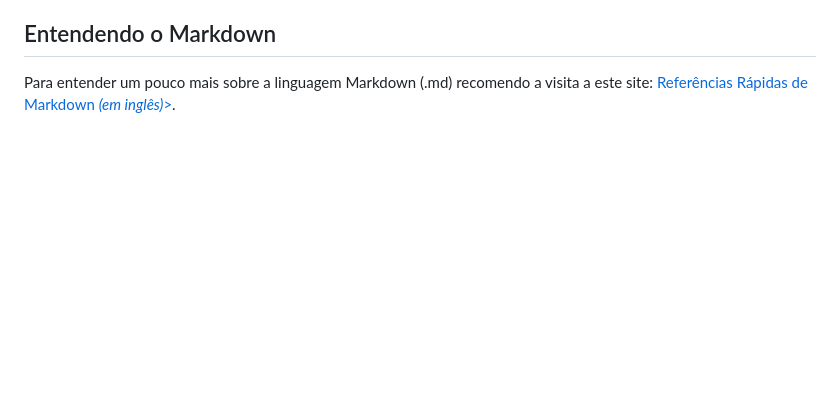
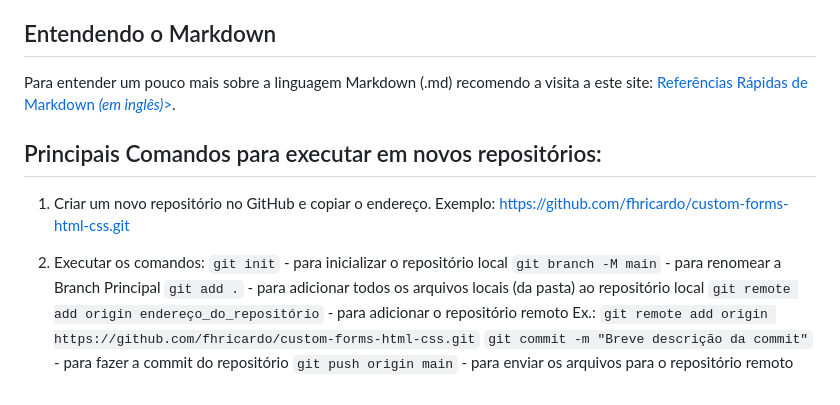
Before and after one commit to fhricardo/projeto-git, a Markdown page: readme.md, the part around the change. GitHub-like rendering; blank space fills up the shorter version.

Commit message:
Comandos básicos inseridos no arquivo readme.md

```diff
--- a/readme.md
+++ b/readme.md
@@ -100,3 +100,17 @@ Para entender mais sobre esses e outros comandos Git, recomendo visitar a docume
 
 Para entender um pouco mais sobre a linguagem Markdown (.md) recomendo a visita a este site:
 <a href="https://wordpress.com/support/markdown-quick-reference/" target="_blank" title="Referências Rápidas de Markdown (em inglês)">Referências Rápidas de Markdown <em>(em inglês)</em>></a>.
+
+## Principais Comandos para executar em novos repositórios:
+
+1. Criar um novo repositório no GitHub e copiar o endereço.
+   Exemplo: https://github.com/fhricardo/custom-forms-html-css.git
+
+2. Executar os comandos:
+   `git init` - para inicializar o repositório local
+   `git branch -M main` - para renomear a Branch Principal
+   `git add .` - para adicionar todos os arquivos locais (da pasta) ao repositório local
+   `git remote add origin endereço_do_repositório` - para adicionar o repositório remoto
+   Ex.: `git remote add origin https://github.com/fhricardo/custom-forms-html-css.git`
+   `git commit -m "Breve descrição da commit"` - para fazer a commit do repositório
+   `git push origin main` - para enviar os arquivos para o repositório remoto
```
